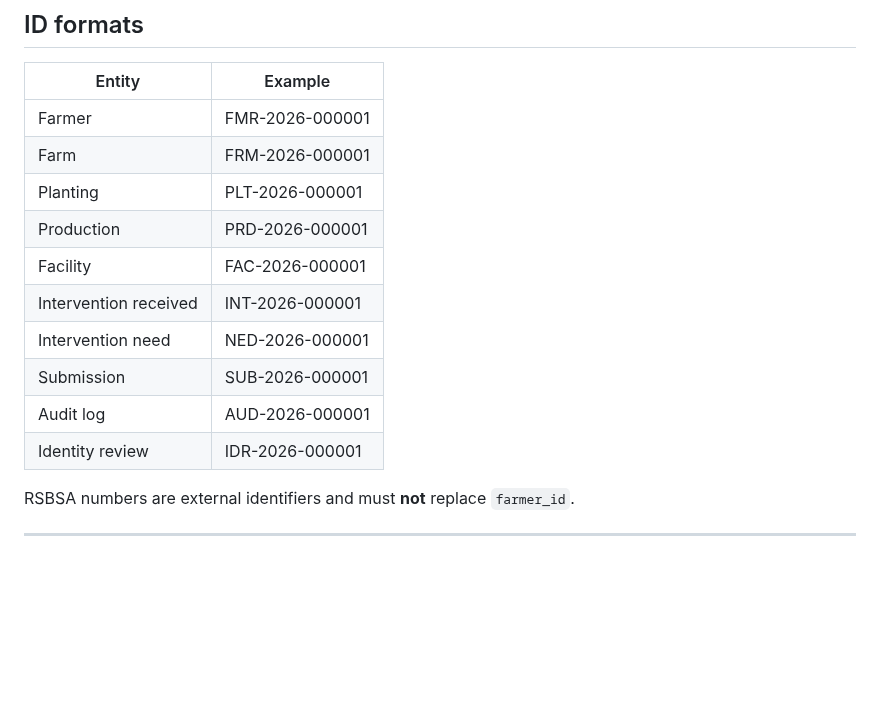
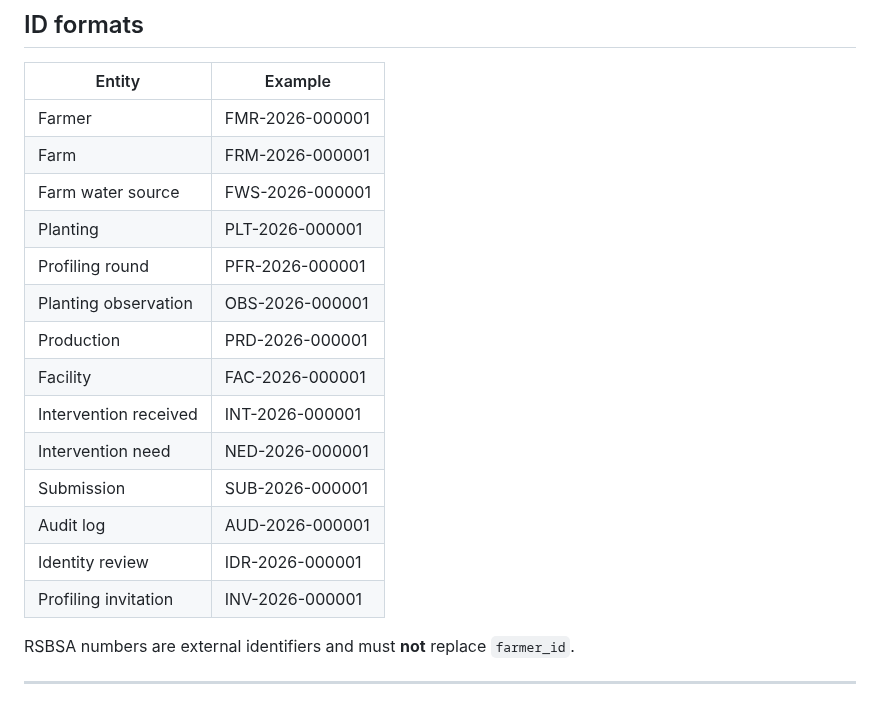
Before and after one commit to gilmour59/cacao_coffee_db, a Markdown page: docs/DATABASE_SCHEMA.md, the part around one of its changes. Rendered like a GitHub page; blank space fills up the shorter version.

```diff
--- a/docs/DATABASE_SCHEMA.md
+++ b/docs/DATABASE_SCHEMA.md
@@ -24,7 +24,10 @@ Google Sheets is used as the operational data store, but the structure is intent
 |---|---|
 | Farmer | FMR-2026-000001 |
 | Farm | FRM-2026-000001 |
+| Farm water source | FWS-2026-000001 |
 | Planting | PLT-2026-000001 |
+| Profiling round | PFR-2026-000001 |
+| Planting observation | OBS-2026-000001 |
 | Production | PRD-2026-000001 |
 | Facility | FAC-2026-000001 |
 | Intervention received | INT-2026-000001 |
@@ -32,6 +35,7 @@ Google Sheets is used as the operational data store, but the structure is intent
 | Submission | SUB-2026-000001 |
 | Audit log | AUD-2026-000001 |
 | Identity review | IDR-2026-000001 |
+| Profiling invitation | INV-2026-000001 |
 
 RSBSA numbers are external identifiers and must **not** replace `farmer_id`.
 
```
Also changed, not shown: other parts of docs/DATABASE_SCHEMA.md (+38 -7 lines).
